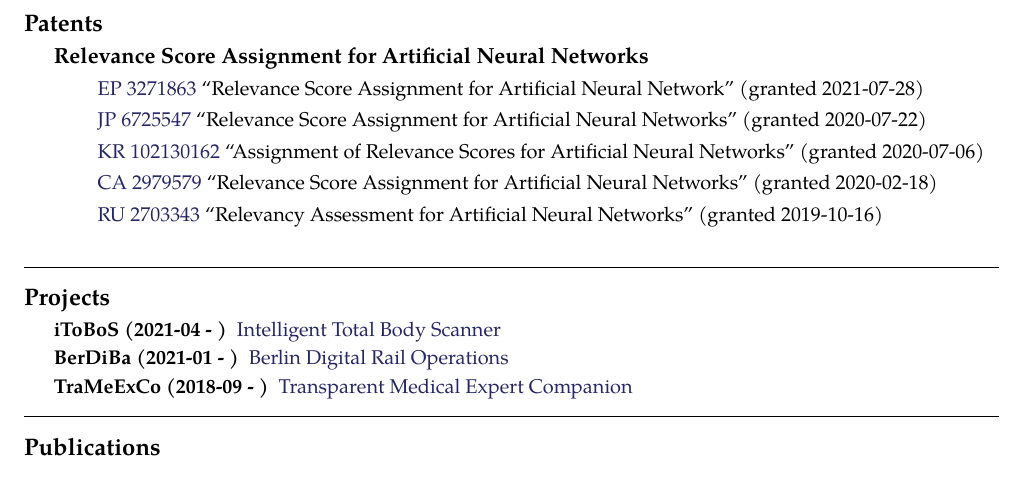
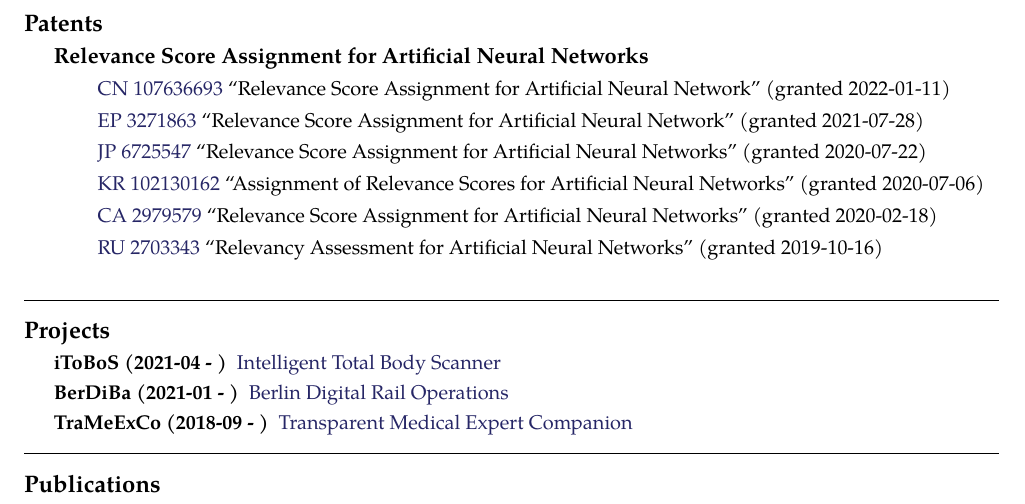
Before and after one commit to sebastian-lapuschkin-sideprojects/latex-cv, a LaTeX CV (cv.tex): part of page 3 of 5, cut so that both start at the same text. Compiled offline with pdfLaTeX.

Commit message:
updating patent info

```diff
--- a/cv.tex
+++ b/cv.tex
@@ -484,10 +484,16 @@ in various application domains\\
 {\bf Relevance Score Assignment for Artificial Neural Networks}
 {
     \begin{enumerate}
+        \item[] \patentref{CN}
+                          {107636693}
+                          {Relevance Score Assignment for Artificial Neural Network}
+                          {https://patentimages.storage.googleapis.com/f0/97/e9/24faaaca17252c/CN107636693B.pdf}
+                          {2022-01-11}
+
         \item [] \patentref{EP}
                            {3271863}
                            {Relevance Score Assignment for Artificial Neural Network}
-                           {https://patents.google.com/patent/EP3271863A1/en}
+                           {https://patentimages.storage.googleapis.com/0c/a1/63/580ce6ff29f011/EP3271863B1.pdf}
                            {2021-07-28}
 
         \item [] \patentref{JP}
```
Also changed, not shown: cv.pdf, preview/cv.jpg.
